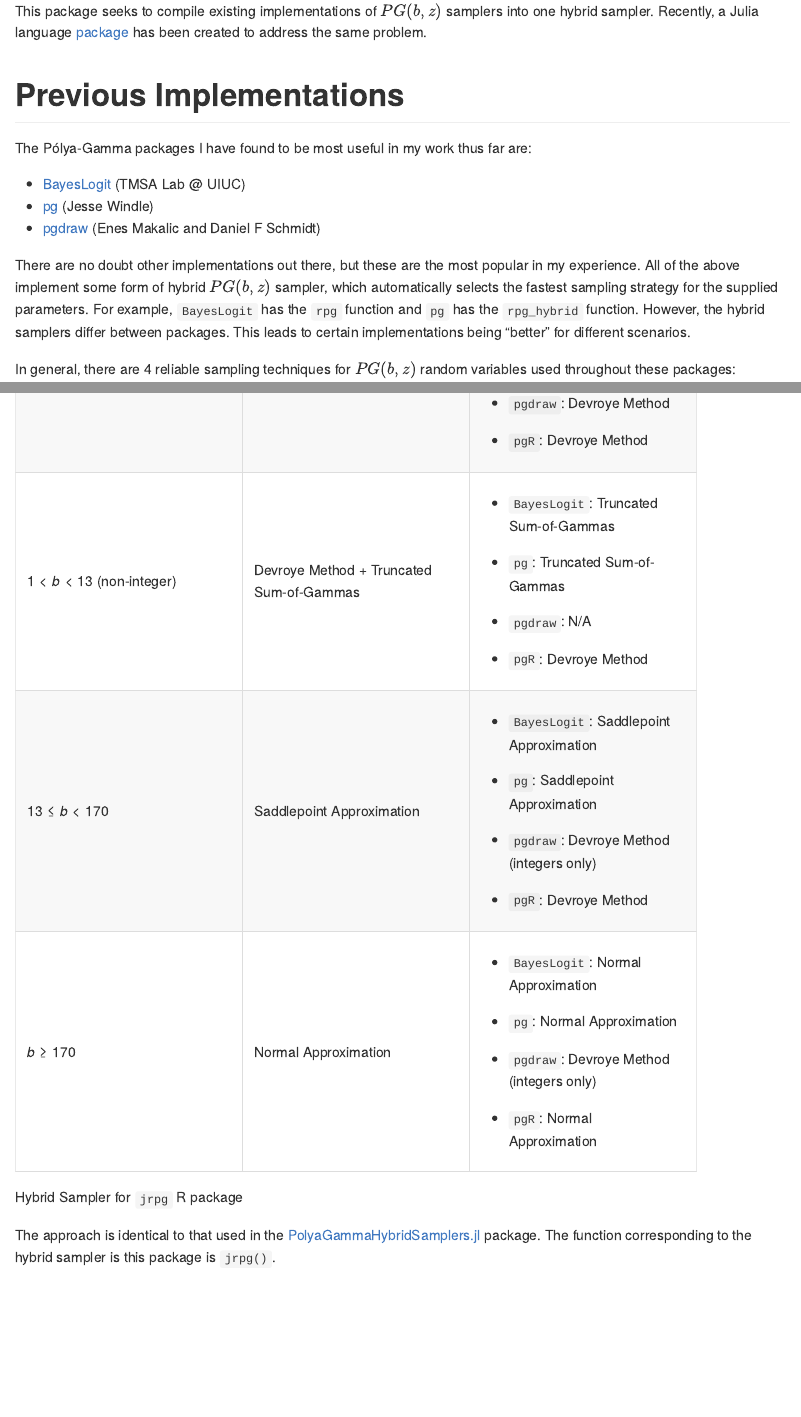
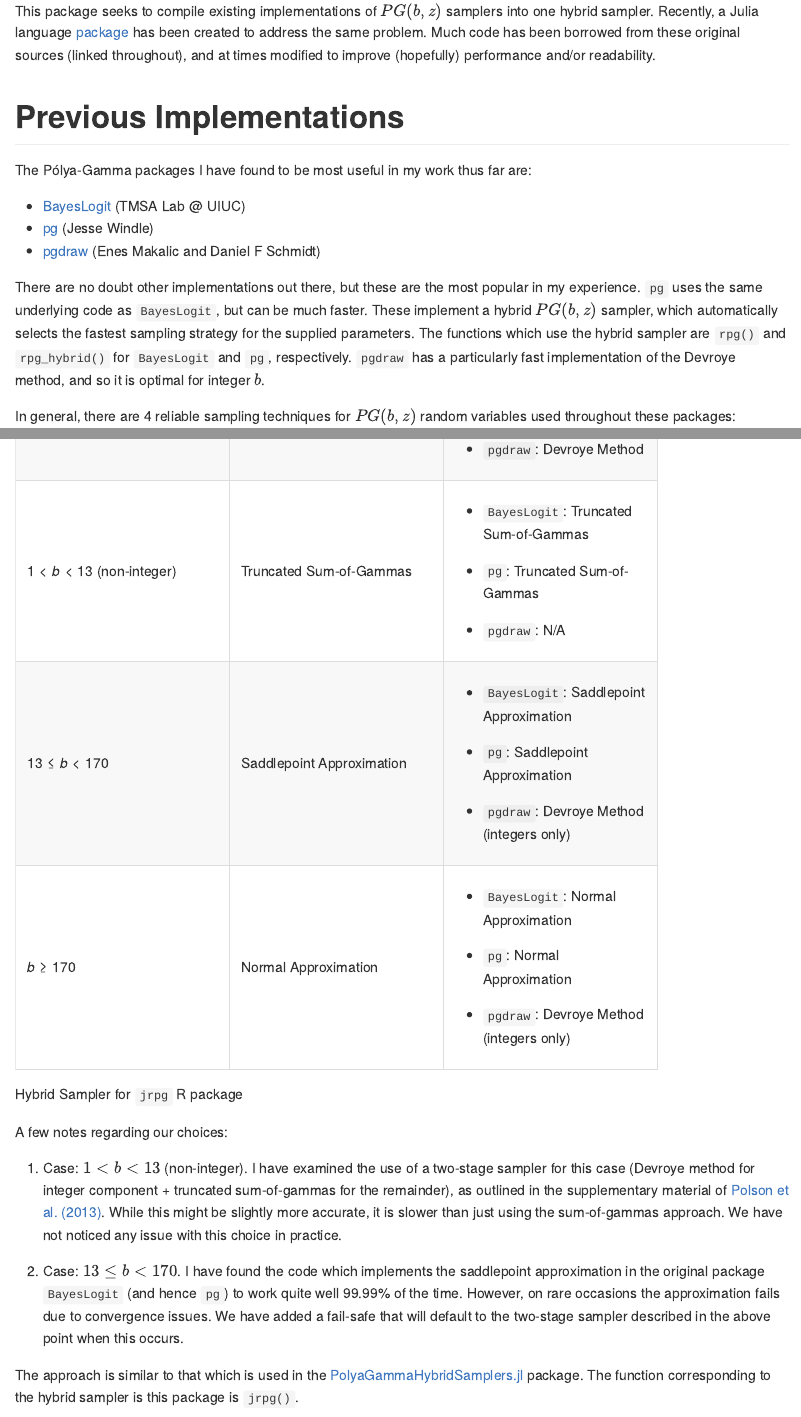
Before and after one commit to jacobenglert/jrpg, an R Markdown document (README.Rmd): the page in a window 1100 px wide, from 230 px down, and a second part further down, joined at a grey line. The pictures show the output file README.md that the author committed with the source, drawn offline in the style of GitHub.

Commit message:
update readme

```diff
--- a/README.Rmd
+++ b/README.Rmd
@@ -38,7 +38,9 @@ by Louis Tiao for a blog-style overview).
 This package seeks to compile existing implementations of $PG(b,z)$
 samplers into one hybrid sampler. Recently, a Julia language
 [package](https://github.com/wzhorton/PolyaGammaHybridSamplers.jl/tree/main)
-has been created to address the same problem.
+has been created to address the same problem. Much code has been
+borrowed from these original sources (linked throughout), and at times
+modified to improve (hopefully) performance and/or readability.
 
 # Previous Implementations
 
@@ -52,12 +54,13 @@ far are:
     (Enes Makalic and Daniel F Schmidt)
 
 There are no doubt other implementations out there, but these are the
-most popular in my experience. All of the above implement some form of
-hybrid $PG(b,z)$ sampler, which automatically selects the fastest
-sampling strategy for the supplied parameters. For example, `BayesLogit`
-has the `rpg` function and `pg` has the `rpg_hybrid` function. However,
-the hybrid samplers differ between packages. This leads to certain
-implementations being "better" for different scenarios.
+most popular in my experience. `pg` uses the same underlying code as
+`BayesLogit`, but can be much faster. These implement a hybrid $PG(b,z)$
+sampler, which automatically selects the fastest sampling strategy for
+the supplied parameters. The functions which use the hybrid sampler are
+`rpg()` and `rpg_hybrid()` for `BayesLogit` and `pg`, respectively.
+`pgdraw` has a particularly fast implementation of the Devroye method,
+and so it is optimal for integer $b$.
 
 In general, there are 4 reliable sampling techniques for $PG(b,z)$
 random variables used throughout these packages:
@@ -91,87 +94,6 @@ chains when needed. Perhaps it will be added in the future.
 
 The hybrid sampler for this package uses the following strategy:
 
-+--------------------+--------------------+--------------------+
-| Case               | `jrpg` Sampler     | Other              |
-|                    |                    | Implementations    |
-+====================+====================+====================+
-| $0 < b < 1$        | Truncated          | -   `BayesLogit`:  |
-|                    | Sum-of-Gammas      |     Truncated      |
-|                    |                    |     Sum-of-Gammas  |
-|                    |                    |                    |
-|                    |                    | -   `pg`:          |
-|                    |                    |     Truncated      |
-|                    |                    |     Sum-of-Gammas  |
-|                    |                    |                    |
-|                    |                    | -   `pgdraw`:      |
-|                    |                    |     Devroye Method |
-|                    |                    |                    |
-|                    |                    | -   `pgR`: Devroye |
-|                    |                    |     Method         |
-+--------------------+--------------------+--------------------+
-| $b \               | Devroye Method     | -   `BayesLogit`:  |
-| i                  |                    |     Truncated      |
-| n                  |                    |     Sum-of-Gammas  |
-|  1, 2, \ldots, 13$ |                    |     for            |
-|                    |                    |     $b \in 1,2$;   |
-|                    |                    |     Devroye Method |
-|                    |                    |     otherwise      |
-|                    |                    |                    |
-|                    |                    | -   `pg`:          |
-|                    |                    |     Truncated      |
-|                    |                    |     Sum-of-Gammas  |
-|                    |                    |     for            |
-|                    |                    |     $b \in 1,2$;   |
-|                    |                    |     Devroye Method |
-|                    |                    |     otherwise      |
-|                    |                    |                    |
-|                    |                    | -   `pgdraw`:      |
-|                    |                    |     Devroye Method |
-|                    |                    |                    |
-|                    |                    | -   `pgR`: Devroye |
-|                    |                    |     Method         |
-+--------------------+--------------------+--------------------+
-| $1 < b < 13$       | Devroye Method +   | -   `BayesLogit`:  |
-| (non-integer)      | Truncated          |     Truncated      |
-|                    | Sum-of-Gammas      |     Sum-of-Gammas  |
-|                    |                    |                    |
-|                    |                    | -   `pg`:          |
-|                    |                    |     Truncated      |
-|                    |                    |     Sum-of-Gammas  |
-|                    |                    |                    |
-|                    |                    | -   `pgdraw`: N/A  |
-|                    |                    |                    |
-|                    |                    | -   `pgR`: Devroye |
-|                    |                    |     Method         |
-+--------------------+--------------------+--------------------+
-| $13 \le b < 170$   | Saddlepoint        | -   `BayesLogit`:  |
-|                    | Approximation      |     Saddlepoint    |
-|                    |                    |     Approximation  |
-|                    |                    |                    |
-|                    |                    | -   `pg`:          |
-|                    |                    |     Saddlepoint    |
-|                    |                    |     Approximation  |
-|                    |                    |                    |
-|                    |                    | -   `pgdraw`:      |
-|                    |                    |     Devroye Method |
-|                    |                    |     (integers      |
-|                    |                    |     only)          |
-|                    |                    |                    |
-|                    |                    | -   `pgR`: Devroye |
-|                    |                    |     Method         |
-+--------------------+--------------------+--------------------+
-| $b \ge 170$        | Normal             | -   `BayesLogit`:  |
-|                    | Approximation      |     Normal         |
-|                    |                    |     Approximation  |
-|                    |                    |                    |
-|                    |                    | -   `pg`: Normal   |
-|                    |                    |     Approximation  |
-|                    |                    |                    |
-|                    |                    | -   `pgdraw`:      |
-|                    |                    |     Devroye Method |
-|                    |                    |     (integers      |
-|                    |                    |     only)          |
-|                    |                    |                    |
-|                    |                    | -   `pgR`: Normal  |
-|                    |                    |     Approximation  |
-+--------------------+--------------------+--------------------+
++-------------------+-------------------+-------------------+
+| Case              | `jrpg` Sampler    | Other             |
+|                   |                   | Implementations   |
@@ -178,7 +105,90 @@ The hybrid sampler for this package uses the following strategy:
+|                   |                   | -   `pg`:         |
+|                   |                   |     Truncated     |
+|                   |                   |     Sum-of-Gammas |
+|                   |                   |                   |
+|                   |                   | -   `pgdraw`: N/A |
++-------------------+-------------------+-------------------+
+| $b \              | Devroye Method    | -   `BayesLogit`: |
+| i                 |                   |     Truncated     |
+| n                 |                   |     Sum-of-Gammas |
+|                   |                   |     for           |
+| 1, 2, \ldots, 13$ |                   |     $b \in 1,2$;  |
+|                   |                   |     Devroye       |
+|                   |                   |     Method        |
+|                   |                   |     otherwise     |
+|                   |                   |                   |
+|                   |                   | -   `pg`:         |
+|                   |                   |     Truncated     |
+|                   |                   |     Sum-of-Gammas |
+|                   |                   |     for           |
+|                   |                   |     $b \in 1,2$;  |
+|                   |                   |     Devroye       |
+|                   |                   |     Method        |
+|                   |                   |     otherwise     |
+|                   |                   |                   |
+|                   |                   | -   `pgdraw`:     |
+|                   |                   |     Devroye       |
+|                   |                   |     Method        |
++-------------------+-------------------+-------------------+
+| $1 < b < 13$      | Truncated         | -   `BayesLogit`: |
+| (non-integer)     | Sum-of-Gammas     |     Truncated     |
+|                   |                   |     Sum-of-Gammas |
+|                   |                   |                   |
+|                   |                   | -   `pg`:         |
+|                   |                   |     Truncated     |
+|                   |                   |     Sum-of-Gammas |
+|                   |                   |                   |
+|                   |                   | -   `pgdraw`: N/A |
++-------------------+-------------------+-------------------+
+| $13 \le b < 170$  | Saddlepoint       | -   `BayesLogit`: |
+|                   | Approximation     |     Saddlepoint   |
+|                   |                   |     Approximation |
+|                   |                   |                   |
+|                   |                   | -   `pg`:         |
+|                   |                   |     Saddlepoint   |
+|                   |                   |     Approximation |
+|                   |                   |                   |
+|                   |                   | -   `pgdraw`:     |
+|                   |                   |     Devroye       |
+|                   |                   |     Method        |
+|                   |                   |     (integers     |
+|                   |                   |     only)         |
++-------------------+-------------------+-------------------+
+| $b \ge 170$       | Normal            | -   `BayesLogit`: |
+|                   | Approximation     |     Normal        |
+|                   |                   |     Approximation |
+|                   |                   |                   |
+|                   |                   | -   `pg`: Normal  |
+|                   |                   |     Approximation |
+|                   |                   |                   |
+|                   |                   | -   `pgdraw`:     |
+|                   |                   |     Devroye       |
+|                   |                   |     Method        |
+|                   |                   |     (integers     |
+|                   |                   |     only)         |
++-------------------+-------------------+-------------------+
 
 : Hybrid Sampler for `jrpg` R package
 
-The approach is identical to that used in the
+A few notes regarding our choices:
+
+1.  Case: $1 < b < 13$ (non-integer). I have examined the use of a
+    two-stage sampler for this case (Devroye method for integer
+    component + truncated sum-of-gammas for the remainder), as outlined
+    in the supplementary material of [Polson et al.
+    (2013)](https://www.tandfonline.com/doi/abs/10.1080/01621459.2013.829001).
+    While this might be slightly more accurate, it is slower than just
+    using the sum-of-gammas approach. We have not noticed any issue with
+    this choice in practice.
+
+2.  Case: $13 \le b < 170$. I have found the code which implements the
+    saddlepoint approximation in the original package `BayesLogit` (and
+    hence `pg`) to work quite well 99.99% of the time. However, on rare
+    occasions the approximation fails due to convergence issues. We have
+    added a fail-safe that will default to the two-stage sampler
+    described in the above point when this occurs.
+
+The approach is similar to that which is used in the
 [PolyaGammaHybridSamplers.jl](https://github.com/wzhorton/PolyaGammaHybridSamplers.jl/tree/main)
 package. The function corresponding to the hybrid sampler is this
 package is `jrpg()`.
```
Also changed, not shown: README.md, README.Rmd (5 more changed lines).
